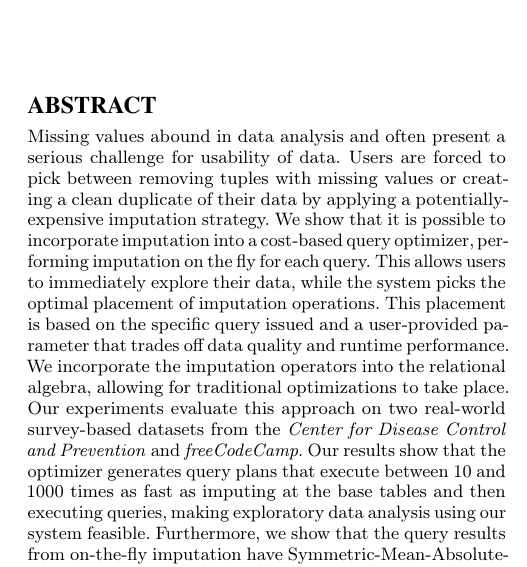
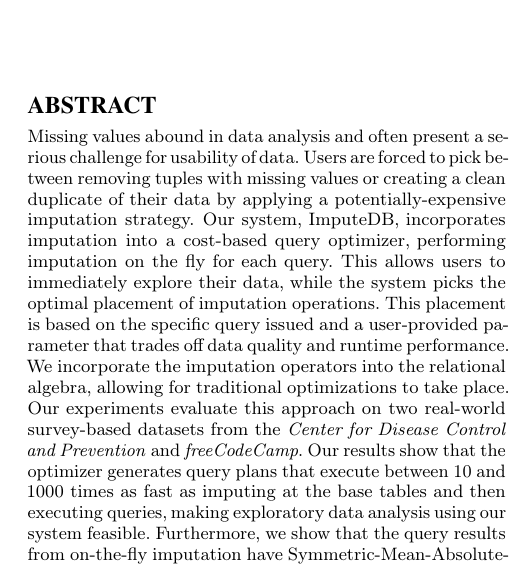
Before and after one commit to mitdbg/imputedb, a LaTeX document (paper/main.tex): part of one column of page 1 of 11, cut so that both start at the same text. Compiled offline with pdfLaTeX.

Commit message:
paper: title change

```diff
--- a/paper/main.tex
+++ b/paper/main.tex
@@ -79,7 +79,7 @@
 % new section names for cref
 \Crefname{query}{Query}{Query}
 
-\title{\ProjectName{}: Data Imputation as a Query Optimization}
+\title{Query Optimization for Dynamic Imputation}
 
 \author{
   Jos\'e Cambronero \\
@@ -119,8 +119,8 @@
 \begin{abstract}
 Missing values abound in data analysis and often present a serious challenge for usability of data. Users
 are forced to pick between removing tuples with missing values or creating a clean duplicate of their data
-by  applying a potentially-expensive imputation strategy. We show that it is possible
-to incorporate imputation into a cost-based query optimizer, performing imputation on the fly
+by  applying a potentially-expensive imputation strategy. Our system, \ProjectName{}, incorporates imputation into a cost-based query optimizer,
+performing imputation on the fly
 for each query. This allows users to immediately explore
 their data, while the system picks the optimal placement of imputation operations. This placement is based
 on the specific query issued and a user-provided parameter that trades off data
```
